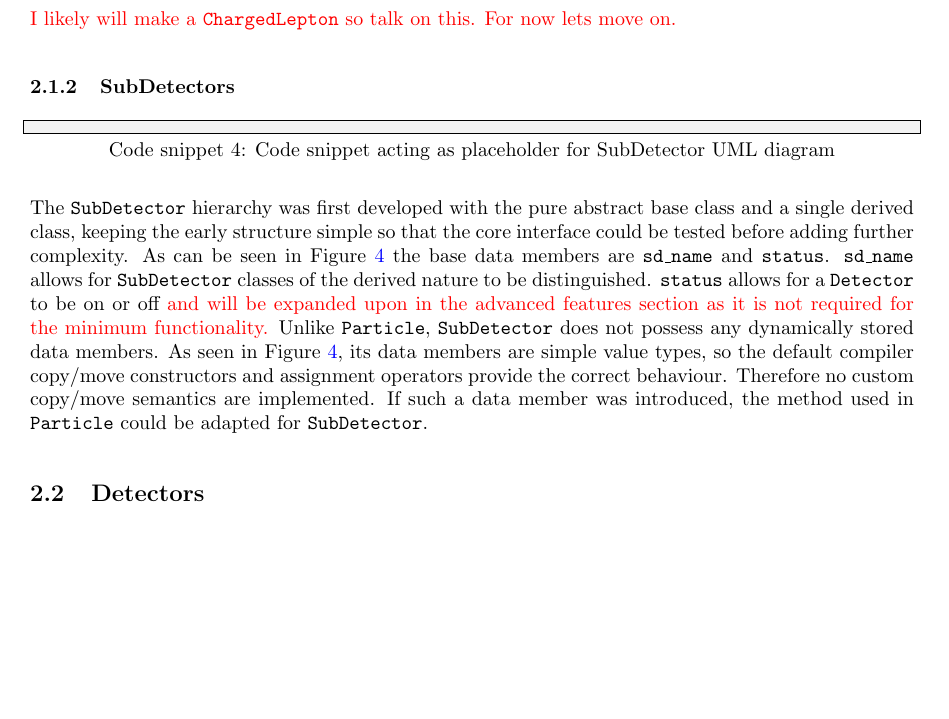
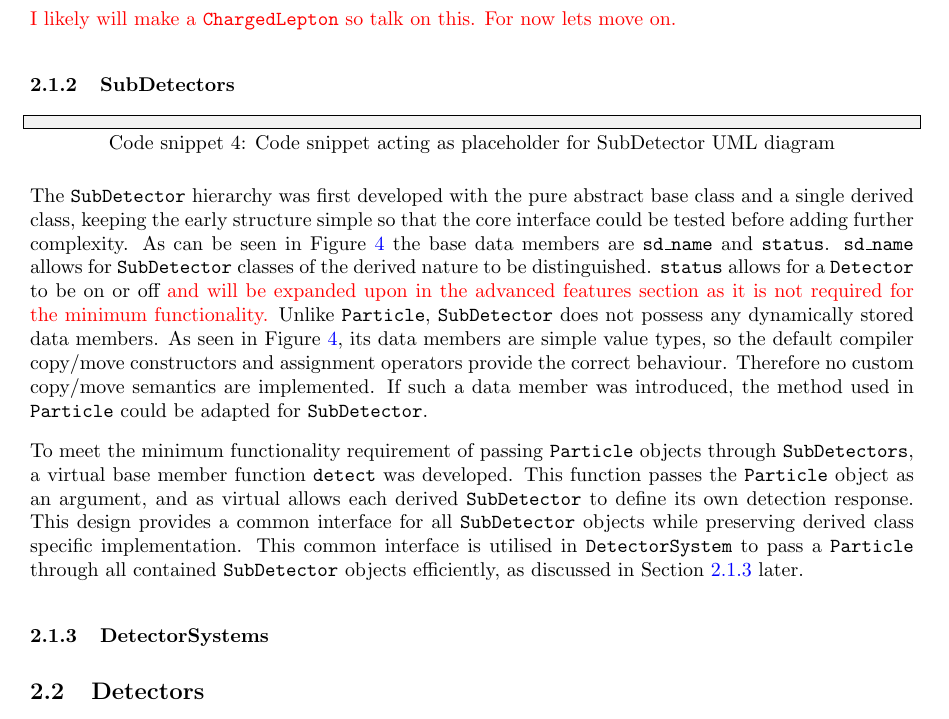
Before and after one commit to UofM-PHYS30762/project-3-a-particle-detector-JungleMan796, a LaTeX paper (project_particle_detector.tex): part of page 4 of 10, cut so that both start at the same text, the shorter picture padded with empty space. Compiled offline with pdfLaTeX.

Commit message:
SubDetector detect is a virtual base function.

```diff
--- a/project_particle_detector.tex
+++ b/project_particle_detector.tex
@@ -192,6 +192,7 @@ Polymorphism of \texttt{print\_info} is used in the derived classes to different
 \textcolor{red}{I likely will make a \texttt{ChargedLepton} so talk on this. For now lets move on.}
 
 \subsubsection{SubDetectors}
+\label{sec:min_func_SubDetectors}
 
 \begin{lstlisting}[
     style=vscode,
@@ -210,6 +211,11 @@ As can be seen in Figure \ref{fig:SubDetector_UML} the base data members are \te
 Unlike \texttt{Particle}, \texttt{SubDetector} does not possess any dynamically stored data members. As seen in Figure \ref{fig:SubDetector_UML}, its data members are simple value types, so the default compiler copy/move constructors and assignment operators provide the correct behaviour. Therefore no custom copy/move semantics are implemented.
 If such a data member was introduced, the method used in \texttt{Particle} could be adapted for \texttt{SubDetector}.
 
+To meet the minimum functionality requirement of passing \texttt{Particle} objects through \texttt{SubDetectors}, a virtual base member function \texttt{detect} was developed. This function passes the \texttt{Particle} object as an argument, and as virtual allows each derived \texttt{SubDetector} to define its own detection response.
+This design provides a common interface for all \texttt{SubDetector} objects while preserving derived class specific implementation. This common interface is utilised in \texttt{DetectorSystem} to pass a \texttt{Particle} through all contained \texttt{SubDetector} objects efficiently, as discussed in Section \ref{sec:min_func_DetctorSystems} later.
+
+\subsubsection{DetectorSystems}
+\label{sec:min_func_DetctorSystems}
 
 \subsection{Detectors}
 
```
